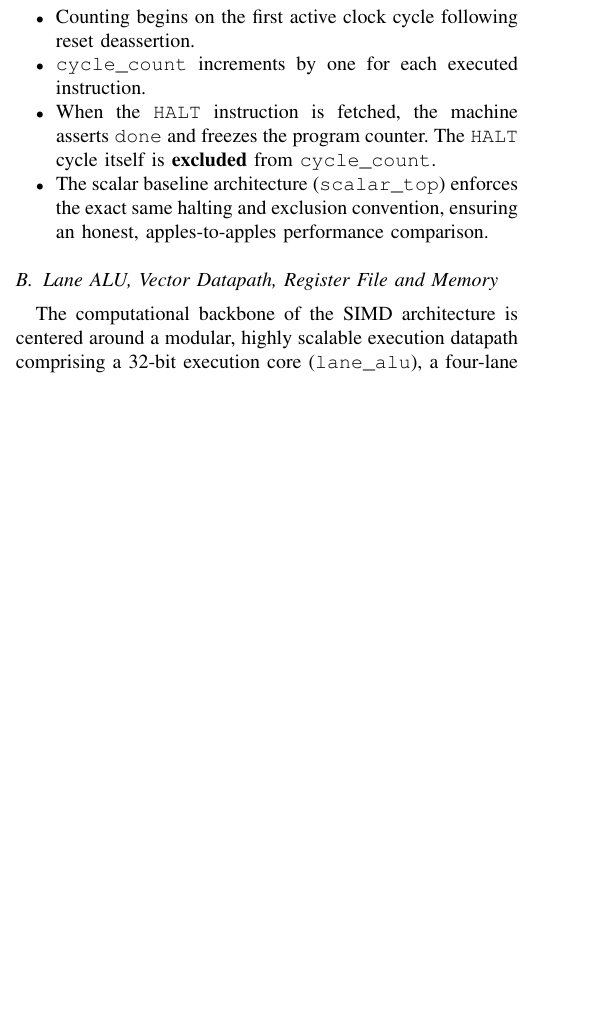
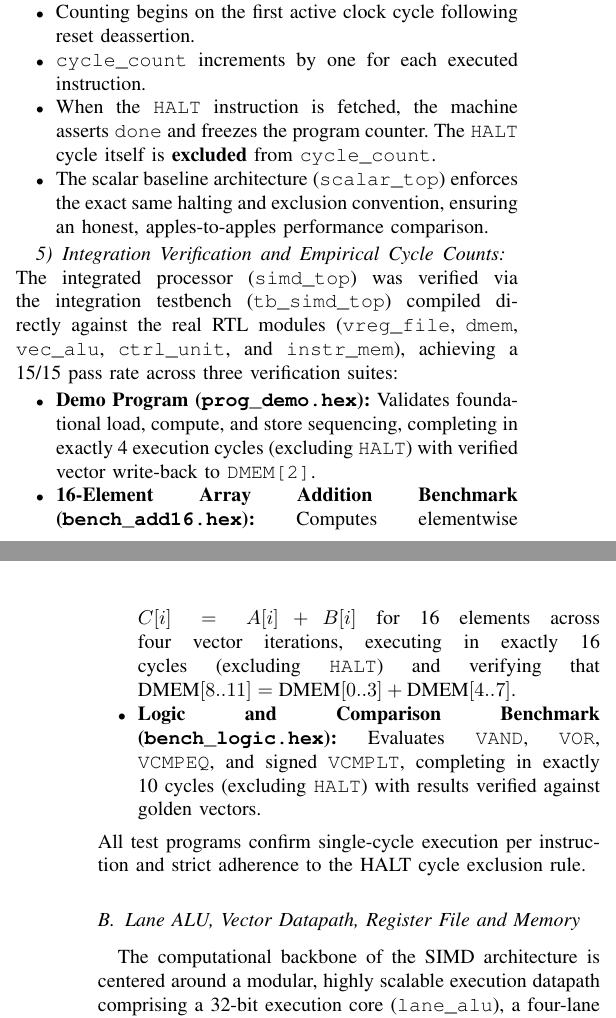
Before and after one commit to Taj-2005/simd_vector_unit, a LaTeX paper (report/main.tex, which reads report/sections/02_solution_architecture.tex): part of one column of page 2 of 4 before the commit and two parts of the columns of pages 2 and 3 of 4 after it, the two joined at a grey line, cut so that both start at the same text, the shorter picture padded with empty space. Compiled offline with pdfLaTeX.

Commit message:
Update report Section 4.1 with integration verification results on real modules

```diff
--- a/report/sections/02_solution_architecture.tex
+++ b/report/sections/02_solution_architecture.tex
@@ -131,3 +131,12 @@ To ensure an accurate and rigorous benchmark comparison against the scalar archi
   \item When the \texttt{HALT} instruction is fetched, the machine asserts \texttt{done} and freezes the program counter. The \texttt{HALT} cycle itself is \textbf{excluded} from \texttt{cycle\_count}.
   \item The scalar baseline architecture (\texttt{scalar\_top}) enforces the exact same halting and exclusion convention, ensuring an honest, apples-to-apples performance comparison.
 \end{itemize}
+
+\subsubsection{Integration Verification and Empirical Cycle Counts}
+The integrated processor (\texttt{simd\_top}) was verified via the integration testbench (\texttt{tb\_simd\_top}) compiled directly against the real RTL modules (\texttt{vreg\_file}, \texttt{dmem}, \texttt{vec\_alu}, \texttt{ctrl\_unit}, and \texttt{instr\_mem}), achieving a 15/15 pass rate across three verification suites:
+\begin{itemize}
+  \item \textbf{Demo Program (\texttt{prog\_demo.hex}):} Validates foundational load, compute, and store sequencing, completing in exactly 4 execution cycles (excluding \texttt{HALT}) with verified vector write-back to \texttt{DMEM[2]}.
+  \item \textbf{16-Element Array Addition Benchmark (\texttt{bench\_add16.hex}):} Computes elementwise $C[i] = A[i] + B[i]$ for 16 elements across four vector iterations, executing in exactly 16 cycles (excluding \texttt{HALT}) and verifying that $\text{DMEM}[8..11] = \text{DMEM}[0..3] + \text{DMEM}[4..7]$.
+  \item \textbf{Logic and Comparison Benchmark (\texttt{bench\_logic.hex}):} Evaluates \texttt{VAND}, \texttt{VOR}, \texttt{VCMPEQ}, and signed \texttt{VCMPLT}, completing in exactly 10 cycles (excluding \texttt{HALT}) with results verified against golden vectors.
+\end{itemize}
+All test programs confirm single-cycle execution per instruction and strict adherence to the HALT cycle exclusion rule.
```
